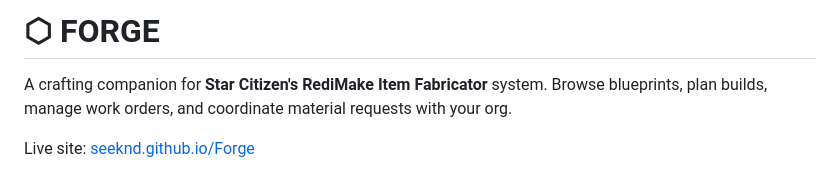
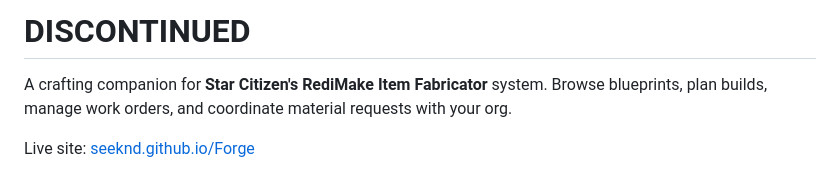
Before and after one commit to SeekND/Forge, a Markdown page: README.md, the part around the change. Rendered like a GitHub page.

```diff
--- a/README.md
+++ b/README.md
@@ -1,4 +1,4 @@
-# ⬡ FORGE
+# DISCONTINUED
 
 A crafting companion for **Star Citizen's RediMake Item Fabricator** system. Browse blueprints, plan builds, manage work orders, and coordinate material requests with your org.
 
```
